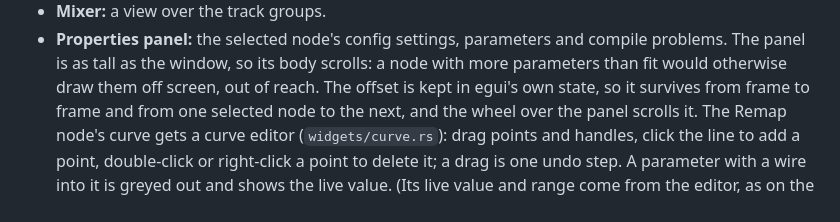
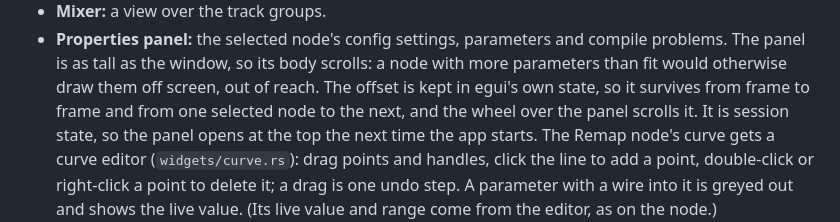
Before and after one commit to Jezza672/noodle, a Markdown page: docs/architecture/ui.md, the part around the change. Drawn GitHub-style.

```diff
--- a/docs/architecture/ui.md
+++ b/docs/architecture/ui.md
@@ -296,7 +296,8 @@ It has these views:
   scrolls: a node with more parameters than fit would otherwise draw them
   off screen, out of reach. The offset is kept in egui's own state, so it
   survives from frame to frame and from one selected node to the next, and
-  the wheel over the panel scrolls it.
+  the wheel over the panel scrolls it. It is session state, so the panel
+  opens at the top the next time the app starts.
   The Remap node's curve gets a curve editor
   (`widgets/curve.rs`): drag points and handles, click the line to add a
   point, double-click or right-click a point to delete it; a drag is one undo step. A parameter with a wire into it is greyed out and shows the live value.
```
Also changed, not shown: docs/features/m7-time-warping.md (+5 -2 lines).
